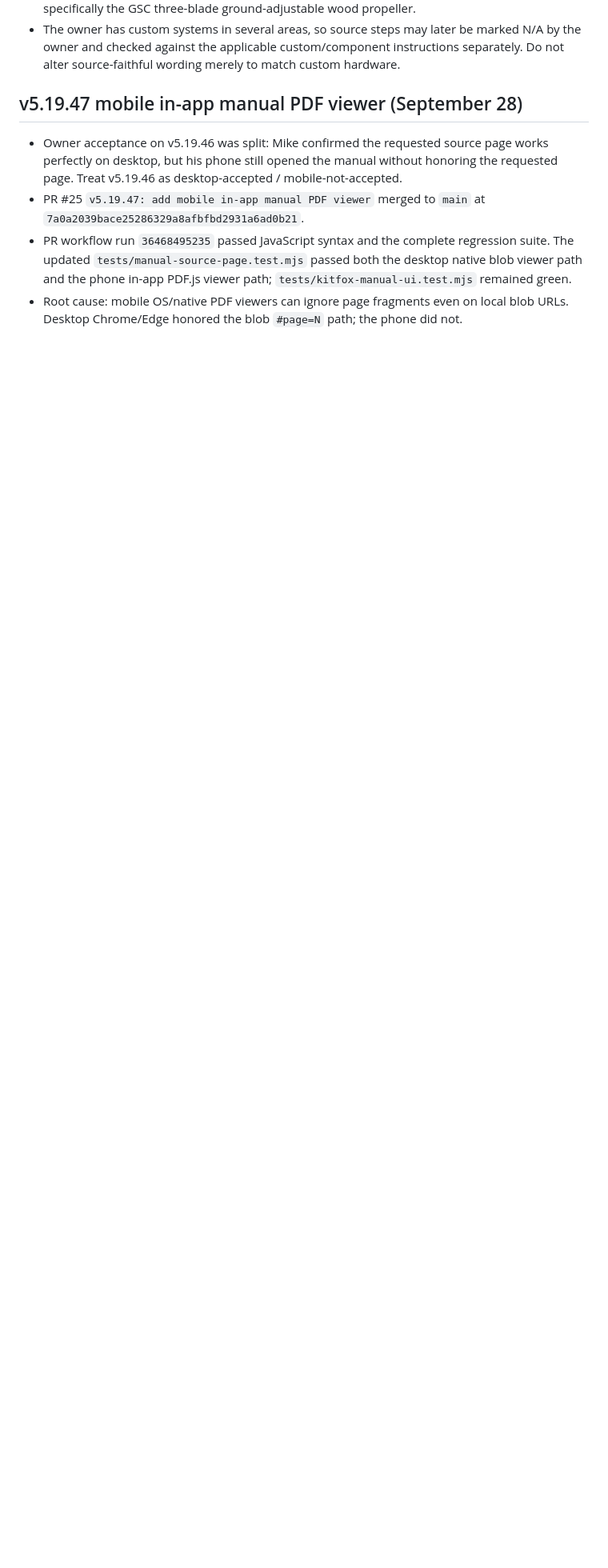
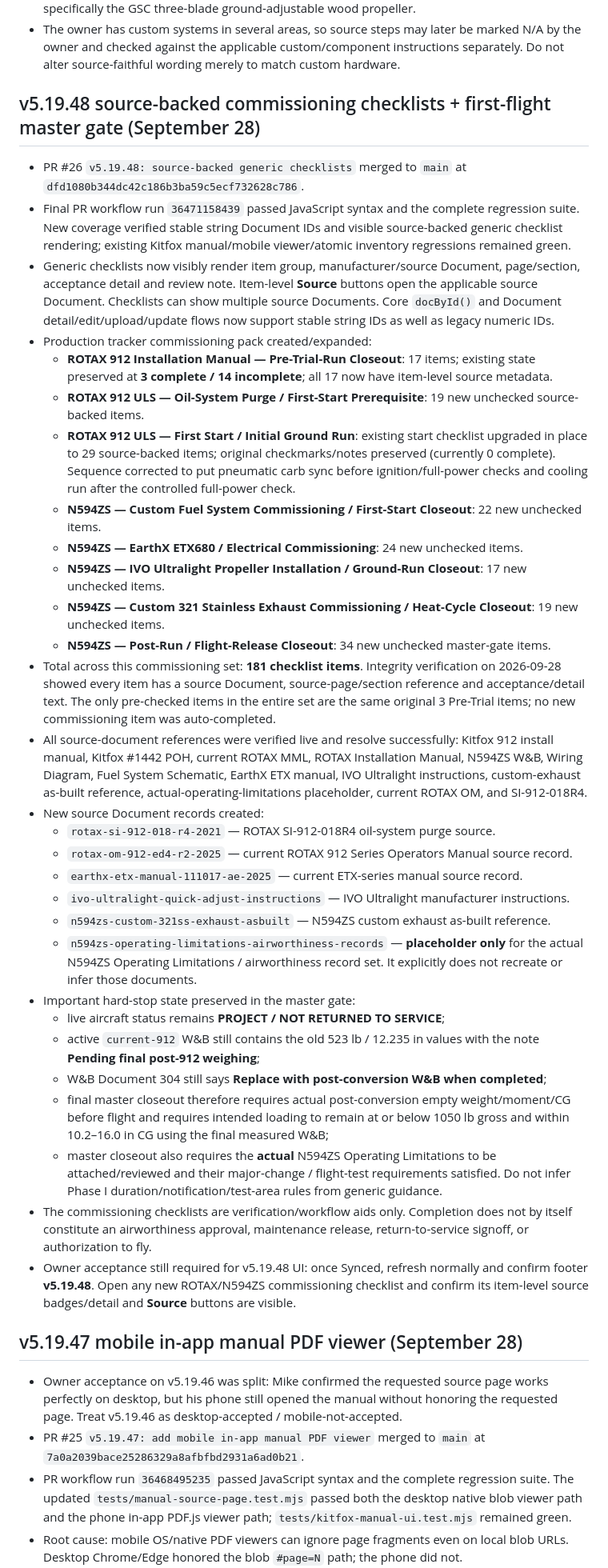
Before and after one commit to mtm951/N594ZS-Tracker, a Markdown page: CHATGPT_HANDOFF.md, the part around the change. Shown at 80% size. GitHub-like rendering; blank space fills up the shorter version.

Commit message:
Handoff: v5.19.48 commissioning checklist wave

```diff
--- a/CHATGPT_HANDOFF.md
+++ b/CHATGPT_HANDOFF.md
@@ -33,6 +33,39 @@ This file exists to preserve development continuity across ChatGPT conversations
 
 
 
+
+
+## v5.19.48 source-backed commissioning checklists + first-flight master gate (September 28)
+
+- PR #26 `v5.19.48: source-backed generic checklists` merged to `main` at `dfd1080b344dc42c186b3ba59c5ecf732628c786`.
+- Final PR workflow run `36471158439` passed JavaScript syntax and the complete regression suite. New coverage verified stable string Document IDs and visible source-backed generic checklist rendering; existing Kitfox manual/mobile viewer/atomic inventory regressions remained green.
+- Generic checklists now visibly render item group, manufacturer/source Document, page/section, acceptance detail and review note. Item-level **Source** buttons open the applicable source Document. Checklists can show multiple source Documents. Core `docById()` and Document detail/edit/upload/update flows now support stable string IDs as well as legacy numeric IDs.
+- Production tracker commissioning pack created/expanded:
+  - **ROTAX 912 Installation Manual — Pre-Trial-Run Closeout**: 17 items; existing state preserved at **3 complete / 14 incomplete**; all 17 now have item-level source metadata.
+  - **ROTAX 912 ULS — Oil-System Purge / First-Start Prerequisite**: 19 new unchecked source-backed items.
+  - **ROTAX 912 ULS — First Start / Initial Ground Run**: existing start checklist upgraded in place to 29 source-backed items; original checkmarks/notes preserved (currently 0 complete). Sequence corrected to put pneumatic carb sync before ignition/full-power checks and cooling run after the controlled full-power check.
+  - **N594ZS — Custom Fuel System Commissioning / First-Start Closeout**: 22 new unchecked items.
+  - **N594ZS — EarthX ETX680 / Electrical Commissioning**: 24 new unchecked items.
+  - **N594ZS — IVO Ultralight Propeller Installation / Ground-Run Closeout**: 17 new unchecked items.
+  - **N594ZS — Custom 321 Stainless Exhaust Commissioning / Heat-Cycle Closeout**: 19 new unchecked items.
+  - **N594ZS — Post-Run / Flight-Release Closeout**: 34 new unchecked master-gate items.
+- Total across this commissioning set: **181 checklist items**. Integrity verification on 2026-09-28 showed every item has a source Document, source-page/section reference and acceptance/detail text. The only pre-checked items in the entire set are the same original 3 Pre-Trial items; no new commissioning item was auto-completed.
+- All source-document references were verified live and resolve successfully: Kitfox 912 install manual, Kitfox #1442 POH, current ROTAX MML, ROTAX Installation Manual, N594ZS W&B, Wiring Diagram, Fuel System Schematic, EarthX ETX manual, IVO Ultralight instructions, custom-exhaust as-built reference, actual-operating-limitations placeholder, current ROTAX OM, and SI-912-018R4.
+- New source Document records created:
+  - `rotax-si-912-018-r4-2021` — ROTAX SI-912-018R4 oil-system purge source.
+  - `rotax-om-912-ed4-r2-2025` — current ROTAX 912 Series Operators Manual source record.
+  - `earthx-etx-manual-111017-ae-2025` — current ETX-series manual source record.
+  - `ivo-ultralight-quick-adjust-instructions` — IVO Ultralight manufacturer instructions.
+  - `n594zs-custom-321ss-exhaust-asbuilt` — N594ZS custom exhaust as-built reference.
+  - `n594zs-operating-limitations-airworthiness-records` — **placeholder only** for the actual N594ZS Operating Limitations / airworthiness record set. It explicitly does not recreate or infer those documents.
+- Important hard-stop state preserved in the master gate:
+  - live aircraft status remains **PROJECT / NOT RETURNED TO SERVICE**;
+  - active `current-912` W&B still contains the old 523 lb / 12.235 in values with the note **Pending final post-912 weighing**;
+  - W&B Document 304 still says **Replace with post-conversion W&B when completed**;
+  - final master closeout therefore requires actual post-conversion empty weight/moment/CG before flight and requires intended loading to remain at or below 1050 lb gross and within 10.2–16.0 in CG using the final measured W&B;
+  - master closeout also requires the **actual** N594ZS Operating Limitations to be attached/reviewed and their major-change / flight-test requirements satisfied. Do not infer Phase I duration/notification/test-area rules from generic guidance.
+- The commissioning checklists are verification/workflow aids only. Completion does not by itself constitute an airworthiness approval, maintenance release, return-to-service signoff, or authorization to fly.
+- Owner acceptance still required for v5.19.48 UI: once Synced, refresh normally and confirm footer **v5.19.48**. Open any new ROTAX/N594ZS commissioning checklist and confirm its item-level source badges/detail and **Source** buttons are visible.
 
 ## v5.19.47 mobile in-app manual PDF viewer (September 28)
 
```
